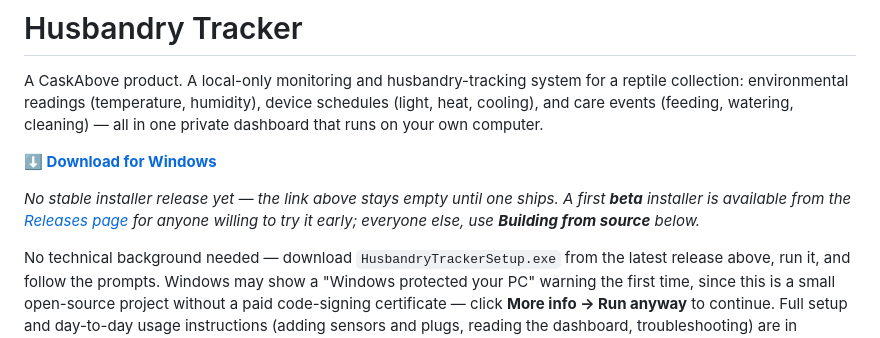
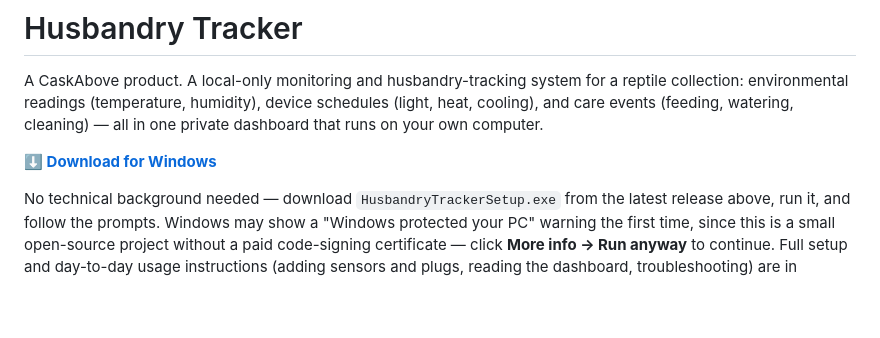
Before and after one commit to caskabove/HusbandryTracker, a Markdown page: README.md, the part around the change. Drawn GitHub-style; blank space fills up the shorter version.

Commit message:
README: drop the beta-only download framing for the v1.0.1 stable release
Co-Authored-By: Claude Sonnet 5 <noreply@anthropic.com>

```diff
--- a/README.md
+++ b/README.md
@@ -6,10 +6,6 @@ cooling), and care events (feeding, watering, cleaning) — all in one private d
 your own computer.
 
 **[⬇ Download for Windows](https://github.com/caskabove/HusbandryTracker/releases/latest)**
-
-_No stable installer release yet — the link above stays empty until one ships. A first **beta**
-installer is available from the [Releases page](https://github.com/caskabove/HusbandryTracker/releases)
-for anyone willing to try it early; everyone else, use **Building from source** below._
 
 No technical background needed — download `HusbandryTrackerSetup.exe` from the latest release above,
 run it, and follow the prompts. Windows may show a "Windows protected your PC" warning the first
```
